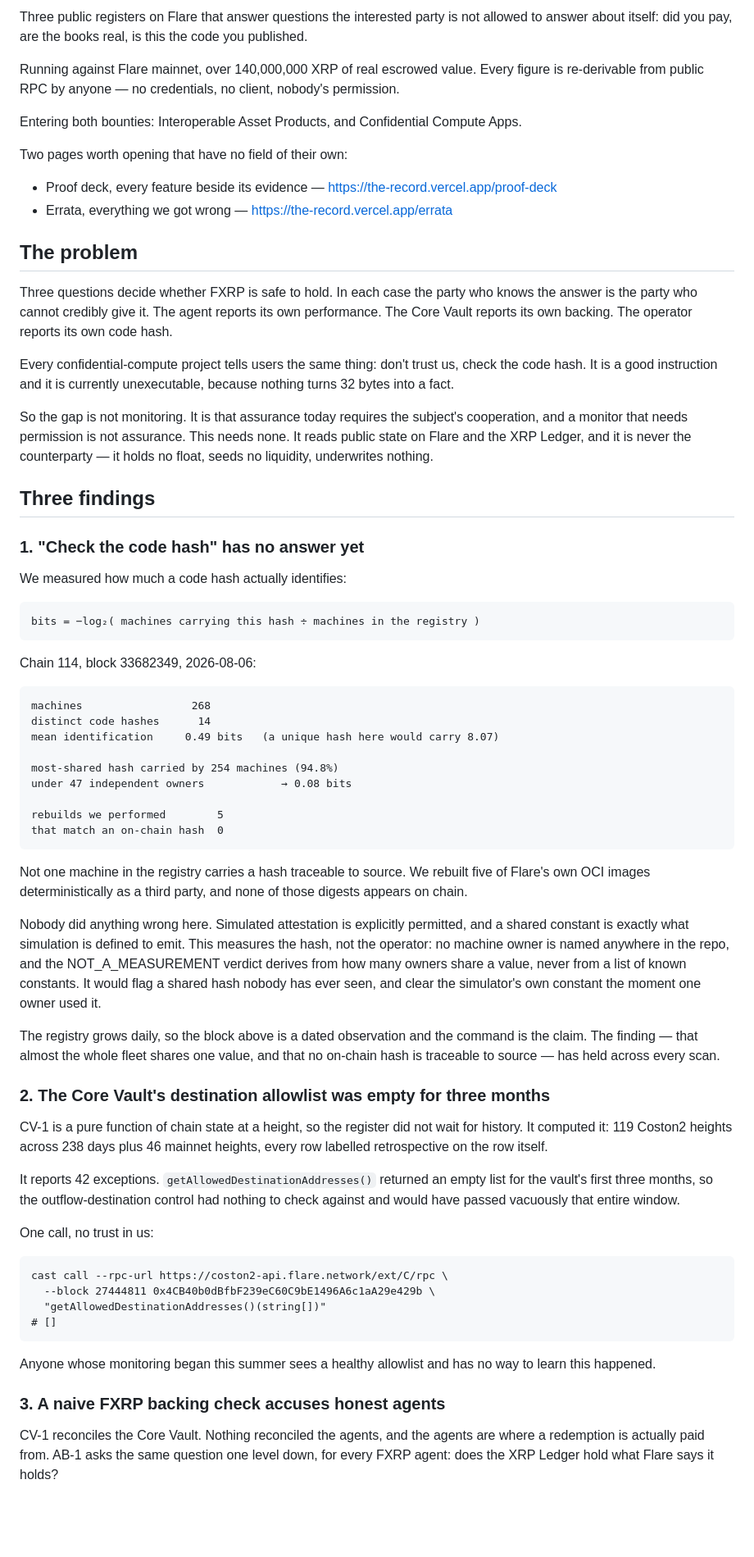
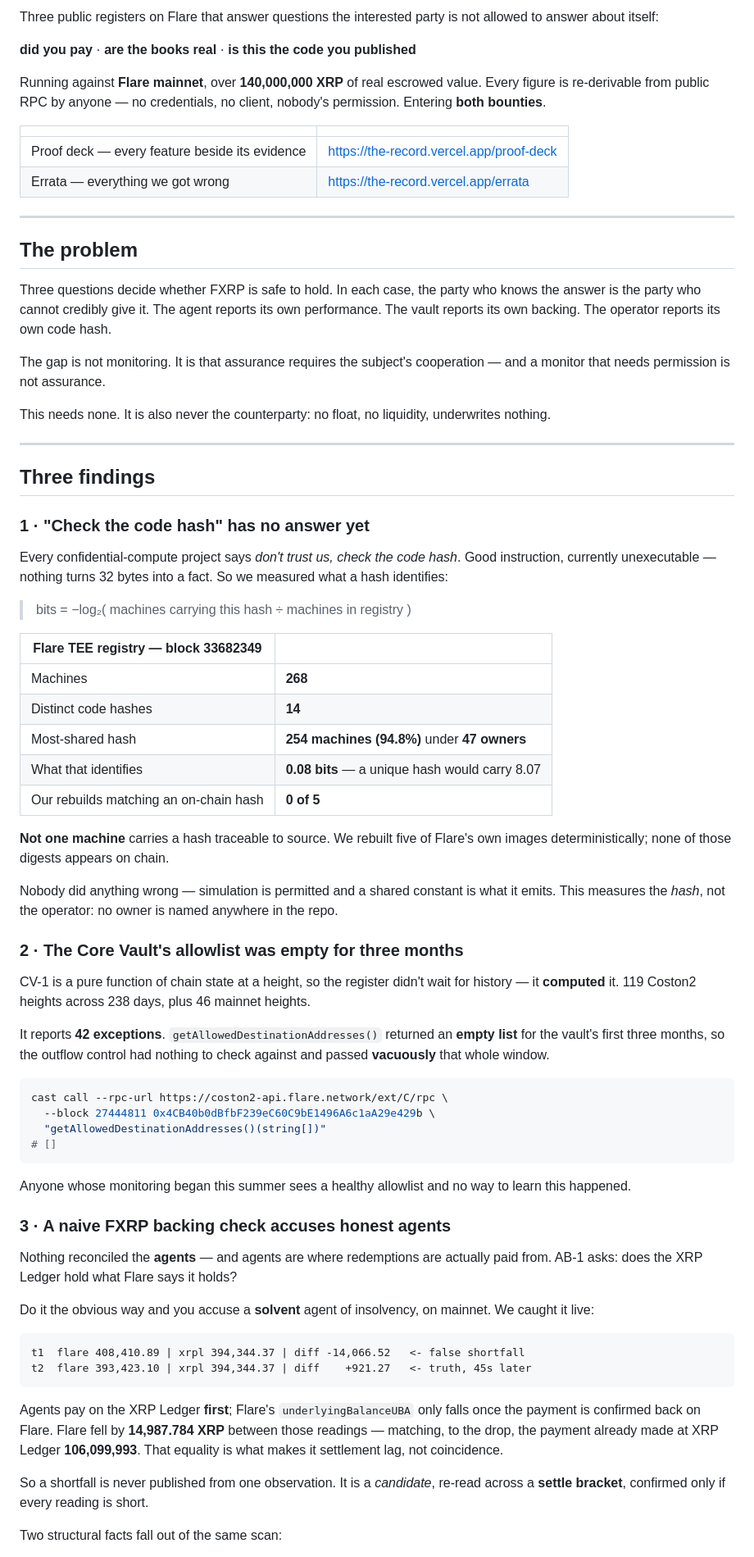
Before and after one commit to Pratiikpy/the-record, a Markdown page: brand/buidl-details.md, the part around one of its changes. Shown at 82% size. GitHub-like rendering; blank space fills up the shorter version.

Commit message:
Tighten the BUIDL body to a length a judge will actually read

````diff
--- a/brand/buidl-details.md
+++ b/brand/buidl-details.md
@@ -1,64 +1,75 @@
-Three public registers on Flare that answer questions the interested party is not allowed to answer about itself: did you pay, are the books real, is this the code you published.
+Three public registers on Flare that answer questions the interested party is not allowed to answer about itself:
 
-Running against Flare mainnet, over 140,000,000 XRP of real escrowed value. Every figure is re-derivable from public RPC by anyone — no credentials, no client, nobody's permission.
+**did you pay** · **are the books real** · **is this the code you published**
 
-Entering both bounties: Interoperable Asset Products, and Confidential Compute Apps.
+Running against **Flare mainnet**, over **140,000,000 XRP** of real escrowed value. Every figure is re-derivable from public RPC by anyone — no credentials, no client, nobody's permission. Entering **both bounties**.
 
-Two pages worth opening that have no field of their own:
+| | |
+|---|---|
+| Proof deck — every feature beside its evidence | https://the-record.vercel.app/proof-deck |
+| Errata — everything we got wrong | https://the-record.vercel.app/errata |
 
-- Proof deck, every feature beside its evidence — https://the-record.vercel.app/proof-deck
-- Errata, everything we got wrong — https://the-record.vercel.app/errata
+---
 
 ## The problem
 
-Three questions decide whether FXRP is safe to hold. In each case the party who knows the answer is the party who cannot credibly give it. The agent reports its own performance. The Core Vault reports its own backing. The operator reports its own code hash.
+Three questions decide whether FXRP is safe to hold. In each case, the party who knows the answer is the party who cannot credibly give it. The agent reports its own performance. The vault reports its own backing. The operator reports its own code hash.
 
-Every confidential-compute project tells users the same thing: don't trust us, check the code hash. It is a good instruction and it is currently unexecutable, because nothing turns 32 bytes into a fact.
+The gap is not monitoring. It is that assurance requires the subject's cooperation — and a monitor that needs permission is not assurance.
 
-So the gap is not monitoring. It is that assurance today requires the subject's cooperation, and a monitor that needs permission is not assurance. This needs none. It reads public state on Flare and the XRP Ledger, and it is never the counterparty — it holds no float, seeds no liquidity, underwrites nothing.
+This needs none. It is also never the counterparty: no float, no liquidity, underwrites nothing.
+
+---
 
 ## Three findings
 
-### 1. "Check the code hash" has no answer yet
+### 1 · "Check the code hash" has no answer yet
 
-We measured how much a code hash actually identifies:
+Every confidential-compute project says *don't trust us, check the code hash*. Good instruction, currently unexecutable — nothing turns 32 bytes into a fact. So we measured what a hash identifies:
 
-    bits = −log₂( machines carrying this hash ÷ machines in the registry )
+> bits = −log₂( machines carrying this hash ÷ machines in registry )
 
-Chain 114, block 33682349, 2026-08-06:
+| Flare TEE registry — block 33682349 | |
+|---|---|
+| Machines | **268** |
+| Distinct code hashes | **14** |
+| Most-shared hash | **254 machines (94.8%)** under **47 owners** |
+| What that identifies | **0.08 bits** — a unique hash would carry 8.07 |
+| Our rebuilds matching an on-chain hash | **0 of 5** |
 
-    machines                 268
-    distinct code hashes      14
-    mean identification     0.49 bits   (a unique hash here would carry 8.07)
+**Not one machine** carries a hash traceable to source. We rebuilt five of Flare's own images deterministically; none of those digests appears on chain.
 
-    most-shared hash carried by 254 machines (94.8%)
-    under 47 independent owners            → 0.08 bits
+Nobody did anything wrong — simulation is permitted and a shared constant is what it emits. This measures the *hash*, not the operator: no owner is named anywhere in the repo.
 
-    rebuilds we performed        5
-    that match an on-chain hash  0
+### 2 · The Core Vault's allowlist was empty for three months
 
-Not one machine in the registry carries a hash traceable to source. We rebuilt five of Flare's own OCI images deterministically as a third party, and none of those digests appears on chain.
+CV-1 is a pure function of chain state at a height, so the register didn't wait for history — it **computed** it. 119 Coston2 heights across 238 days, plus 46 mainnet heights.
 
-Nobody did anything wrong here. Simulated attestation is explicitly permitted, and a shared constant is exactly what simulation is defined to emit. This measures the hash, not the operator: no machine owner is named anywhere in the repo, and the NOT_A_MEASUREMENT verdict derives from how many owners share a value, never from a list of known constants. It would flag a shared hash nobody has ever seen, and clear the simulator's own constant the moment one owner used it.
+It reports **42 exceptions**. `getAllowedDestinationAddresses()` returned an **empty list** for the vault's first three months, so the outflow control had nothing to check against and passed **vacuously** that whole window.
 
-The registry grows daily, so the block above is a dated observation and the command is the claim. The finding — that almost the whole fleet shares one value, and that no on-chain hash is traceable to source — has held across every scan.
+```sh
+cast call --rpc-url https://coston2-api.flare.network/ext/C/rpc \
+  --block 27444811 0x4CB40b0dBfbF239eC60C9bE1496A6c1aA29e429b \
+  "getAllowedDestinationAddresses()(string[])"
+# []
+```
 
-### 2. The Core Vault's destination allowlist was empty for three months
+Anyone whose monitoring began this summer sees a healthy allowlist and no way to learn this happened.
 
-CV-1 is a pure function of chain state at a height, so the register did not wait for history. It computed it: 119 Coston2 heights across 238 days plus 46 mainnet heights, every row labelled retrospective on the row itself.
+### 3 · A naive FXRP backing check accuses honest agents
 
-It reports 42 exceptions. `getAllowedDestinationAddresses()` returned an empty list for the vault's first three months, so the outflow-destination control had nothing to check against and would have passed vacuously that entire window.
+Nothing reconciled the **agents** — and agents are where redemptions are actually paid from. AB-1 asks: does the XRP Ledger hold what Flare says it holds?
 
-One call, no trust in us:
+Do it the obvious way and you accuse a **solvent** agent of insolvency, on mainnet. We caught it live:
 
-    cast call --rpc-url https://coston2-api.flare.network/ext/C/rpc \
-      --block 27444811 0x4CB40b0dBfbF239eC60C9bE1496A6c1aA29e429b \
-      "getAllowedDestinationAddresses()(string[])"
-    # []
+```
+t1  flare 408,410.89 | xrpl 394,344.37 | diff -14,066.52   <- false shortfall
+t2  flare 393,423.10 | xrpl 394,344.37 | diff    +921.27   <- truth, 45s later
+```
 
-Anyone whose monitoring began this summer sees a healthy allowlist and has no way to learn this happened.
+Agents pay on the XRP Ledger **first**; Flare's `underlyingBalanceUBA` only falls once the payment is confirmed back on Flare. Flare fell by **14,987.784 XRP** between those readings — matching, to the drop, the payment already made at XRP Ledger **106,099,993**. That equality is what makes it settlement lag, not coincidence.
 
-### 3. A naive FXRP backing check accuses honest agents
+So a shortfall is never published from one observation. It is a *candidate*, re-read across a **settle bracket**, confirmed only if every reading is short.
 
-CV-1 reconciles the Core Vault. Nothing reconciled the agents, and the agents are where a redemption is actually paid from. AB-1 asks the same question one level down, for every FXRP agent: does the XRP Ledger hold what Flare says it holds?
+Two structural facts fall out of the same scan:
 
````
Also changed, not shown: other parts of brand/buidl-details.md (+72 -103 lines).
